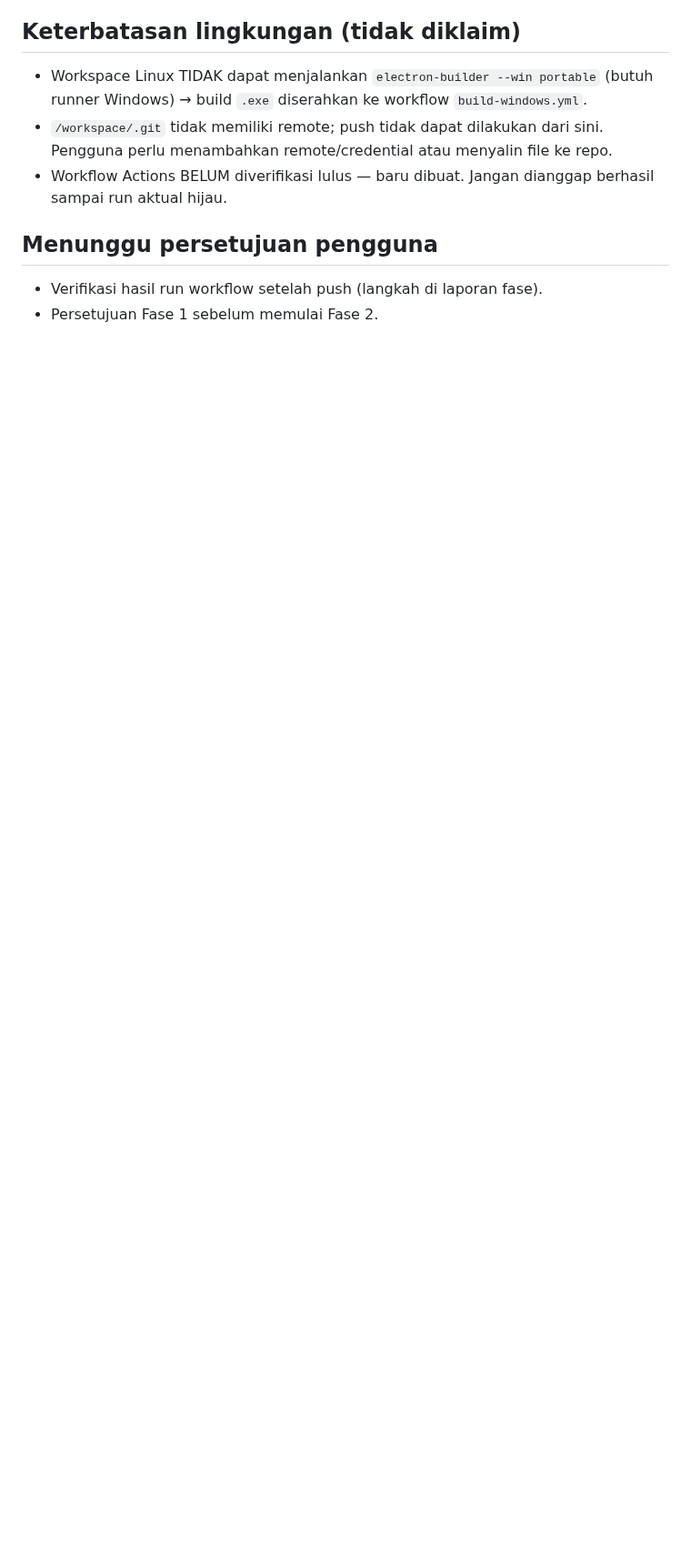
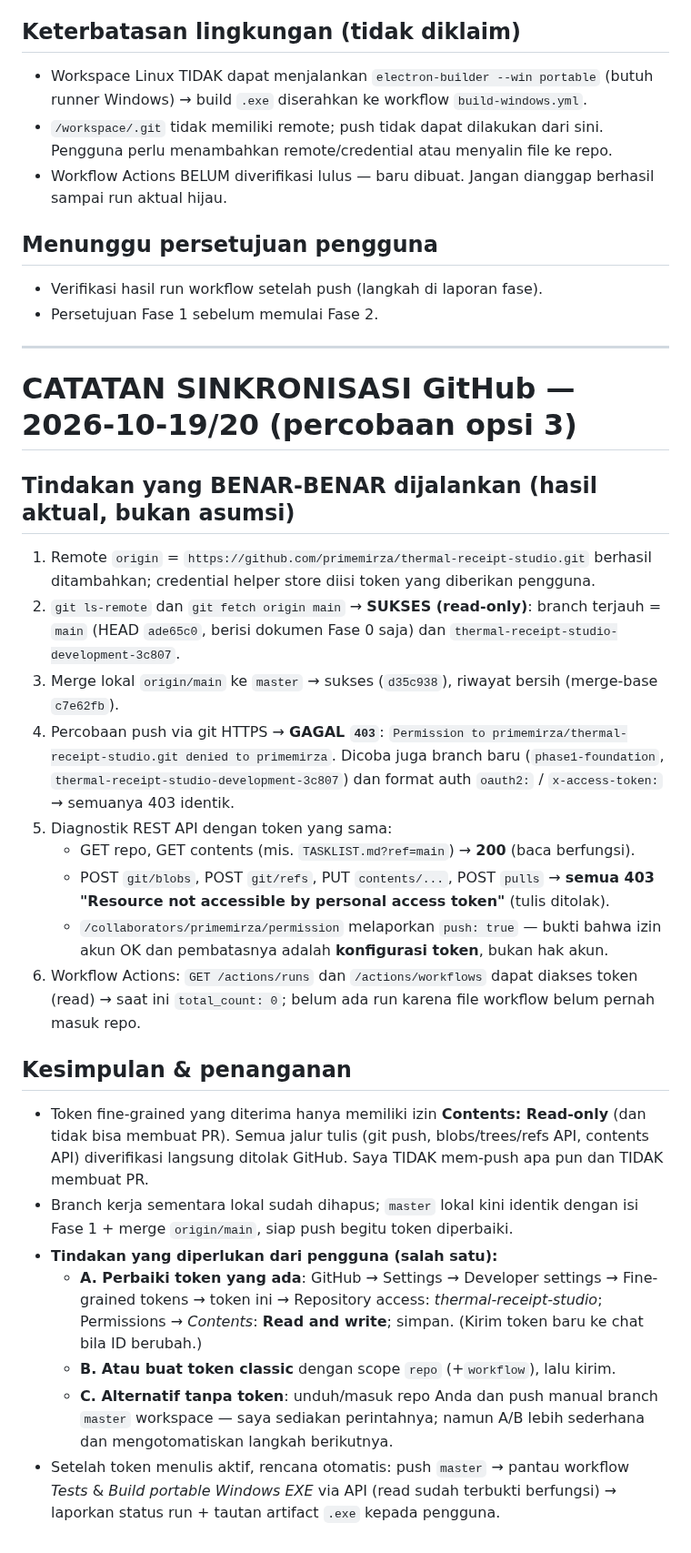
Before and after one commit to primemirza/thermal-receipt-studio, a Markdown page: PROGRESS.md, the part around the change. Shown at 91% size. Drawn GitHub-style; blank space fills up the shorter version.

Commit message:
PROGRESS: catatan sinkronisasi GitHub — token read-only, push ditolak 403 (diagnostik lengkap), menunggu token Contents: Read and write

```diff
--- a/PROGRESS.md
+++ b/PROGRESS.md
@@ -156,3 +156,27 @@ Fase 0 dinyatakan **ACCEPTED** oleh pengguna (dokumen di-merge ke repo GitHub).
 ## Menunggu persetujuan pengguna
 - Verifikasi hasil run workflow setelah push (langkah di laporan fase).
 - Persetujuan Fase 1 sebelum memulai Fase 2.
+
+---
+
+# CATATAN SINKRONISASI GitHub — 2026-10-19/20 (percobaan opsi 3)
+
+## Tindakan yang BENAR-BENAR dijalankan (hasil aktual, bukan asumsi)
+1. Remote `origin` = `https://github.com/primemirza/thermal-receipt-studio.git` berhasil ditambahkan; credential helper store diisi token yang diberikan pengguna.
+2. `git ls-remote` dan `git fetch origin main` → **SUKSES (read-only)**: branch terjauh = `main` (HEAD `ade65c0`, berisi dokumen Fase 0 saja) dan `thermal-receipt-studio-development-3c807`.
+3. Merge lokal `origin/main` ke `master` → sukses (`d35c938`), riwayat bersih (merge-base `c7e62fb`).
+4. Percobaan push via git HTTPS → **GAGAL `403`**: `Permission to primemirza/thermal-receipt-studio.git denied to primemirza`. Dicoba juga branch baru (`phase1-foundation`, `thermal-receipt-studio-development-3c807`) dan format auth `oauth2:` / `x-access-token:` → semuanya 403 identik.
+5. Diagnostik REST API dengan token yang sama:
+   - GET repo, GET contents (mis. `TASKLIST.md?ref=main`) → **200** (baca berfungsi).
+   - POST `git/blobs`, POST `git/refs`, PUT `contents/...`, POST `pulls` → **semua 403 "Resource not accessible by personal access token"** (tulis ditolak).
+   - `/collaborators/primemirza/permission` melaporkan `push: true` — bukti bahwa izin akun OK dan pembatasnya adalah **konfigurasi token**, bukan hak akun.
+6. Workflow Actions: `GET /actions/runs` dan `/actions/workflows` dapat diakses token (read) → saat ini `total_count: 0`; belum ada run karena file workflow belum pernah masuk repo.
+
+## Kesimpulan & penanganan
+- Token fine-grained yang diterima hanya memiliki izin **Contents: Read-only** (dan tidak bisa membuat PR). Semua jalur tulis (git push, blobs/trees/refs API, contents API) diverifikasi langsung ditolak GitHub. Saya TIDAK mem-push apa pun dan TIDAK membuat PR.
+- Branch kerja sementara lokal sudah dihapus; `master` lokal kini identik dengan isi Fase 1 + merge `origin/main`, siap push begitu token diperbaiki.
+- **Tindakan yang diperlukan dari pengguna (salah satu):**
+  - **A. Perbaiki token yang ada**: GitHub → Settings → Developer settings → Fine-grained tokens → token ini → Repository access: *thermal-receipt-studio*; Permissions → *Contents*: **Read and write**; simpan. (Kirim token baru ke chat bila ID berubah.)
+  - **B. Atau buat token classic** dengan scope `repo` (+`workflow`), lalu kirim.
+  - **C. Alternatif tanpa token**: unduh/masuk repo Anda dan push manual branch `master` workspace — saya sediakan perintahnya; namun A/B lebih sederhana dan mengotomatiskan langkah berikutnya.
+- Setelah token menulis aktif, rencana otomatis: push `master` → pantau workflow *Tests* & *Build portable Windows EXE* via API (read sudah terbukti berfungsi) → laporkan status run + tautan artifact `.exe` kepada pengguna.
```
